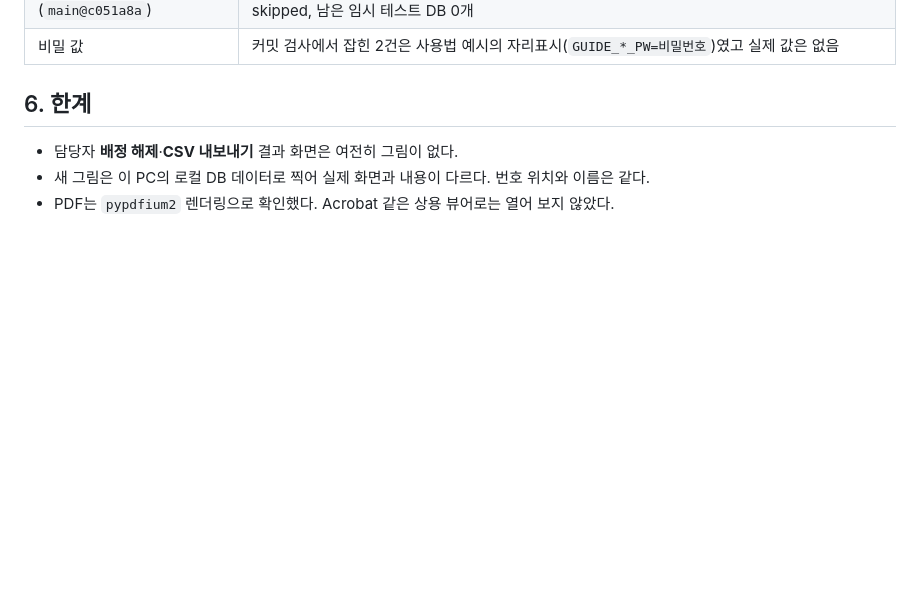
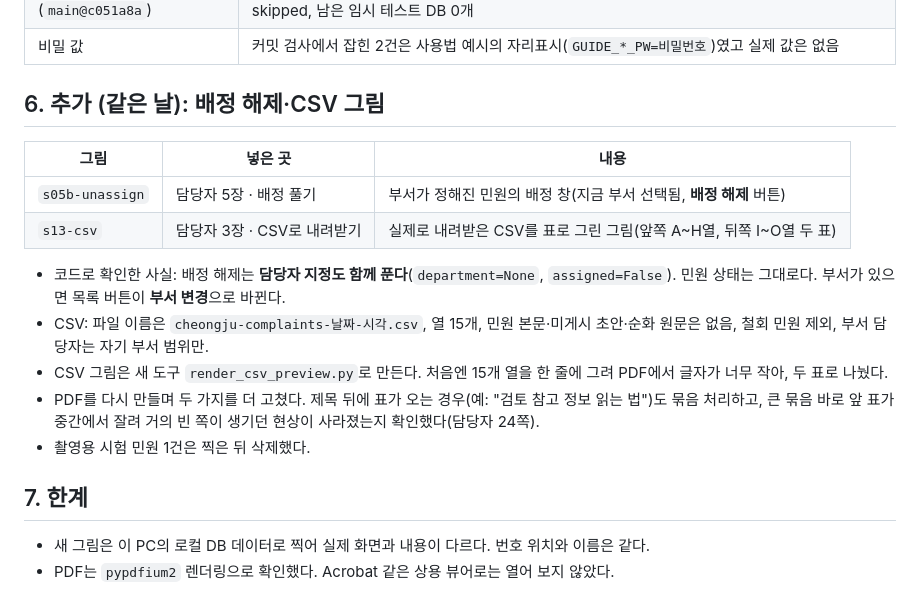
Before and after one commit to hy040504/ai-complaint-process, a Markdown page: docs/cases/사례-130-가이드-화면-보강과-PDF-쪽나눔-및-서버-PG-테스트-오류-원인-2026-11-23.md, the part around the change. Drawn GitHub-style; blank space fills up the shorter version.

```diff
--- a/docs/cases/사례-130-가이드-화면-보강과-PDF-쪽나눔-및-서버-PG-테스트-오류-원인-2026-11-23.md
+++ b/docs/cases/사례-130-가이드-화면-보강과-PDF-쪽나눔-및-서버-PG-테스트-오류-원인-2026-11-23.md
@@ -51,8 +51,20 @@ CASE-125·126에서 남긴 세 가지를 처리한다. ① 그림이 없던 가
 | 서버 PG 테스트 (`main@c051a8a`) | 오류를 냈던 조건(`PGDATABASE`가 없는 DB)에서도 3 passed, 정상 조건 `rag/tests` 51 passed·1 skipped, 남은 임시 테스트 DB 0개 |
 | 비밀 값 | 커밋 검사에서 잡힌 2건은 사용법 예시의 자리표시(`GUIDE_*_PW=비밀번호`)였고 실제 값은 없음 |
 
-## 6. 한계
+## 6. 추가 (같은 날): 배정 해제·CSV 그림
 
-- 담당자 **배정 해제**·**CSV 내보내기** 결과 화면은 여전히 그림이 없다.
+| 그림 | 넣은 곳 | 내용 |
+| --- | --- | --- |
+| `s05b-unassign` | 담당자 5장 · 배정 풀기 | 부서가 정해진 민원의 배정 창(지금 부서 선택됨, **배정 해제** 버튼) |
+| `s13-csv` | 담당자 3장 · CSV로 내려받기 | 실제로 내려받은 CSV를 표로 그린 그림(앞쪽 A~H열, 뒤쪽 I~O열 두 표) |
+
+- 코드로 확인한 사실: 배정 해제는 **담당자 지정도 함께 푼다**(`department=None`, `assigned=False`). 민원 상태는 그대로다. 부서가 있으면 목록 버튼이 **부서 변경**으로 바뀐다.
+- CSV: 파일 이름은 `cheongju-complaints-날짜-시각.csv`, 열 15개, 민원 본문·미게시 초안·순화 원문은 없음, 철회 민원 제외, 부서 담당자는 자기 부서 범위만.
+- CSV 그림은 새 도구 `render_csv_preview.py`로 만든다. 처음엔 15개 열을 한 줄에 그려 PDF에서 글자가 너무 작아, 두 표로 나눴다.
+- PDF를 다시 만들며 두 가지를 더 고쳤다. 제목 뒤에 표가 오는 경우(예: "검토 참고 정보 읽는 법")도 묶음 처리하고, 큰 묶음 바로 앞 표가 중간에서 잘려 거의 빈 쪽이 생기던 현상이 사라졌는지 확인했다(담당자 24쪽).
+- 촬영용 시험 민원 1건은 찍은 뒤 삭제했다.
+
+## 7. 한계
+
 - 새 그림은 이 PC의 로컬 DB 데이터로 찍어 실제 화면과 내용이 다르다. 번호 위치와 이름은 같다.
 - PDF는 `pypdfium2` 렌더링으로 확인했다. Acrobat 같은 상용 뷰어로는 열어 보지 않았다.
```
Also changed, not shown: docs/cases/사례-125-민원인·담당자-사용-가이드와-주석-캡처-도구-2026-11-23.md (+1 -1 lines), docs/guides/담당자_이용_가이드.md (+32 -2 lines), docs/assets/guide/s05b-unassign.png (added), docs/assets/guide/s13-csv.png (added), 6 other files.
